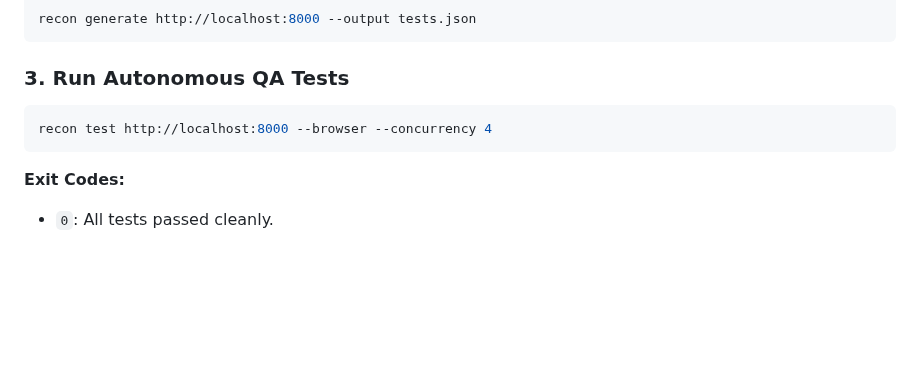
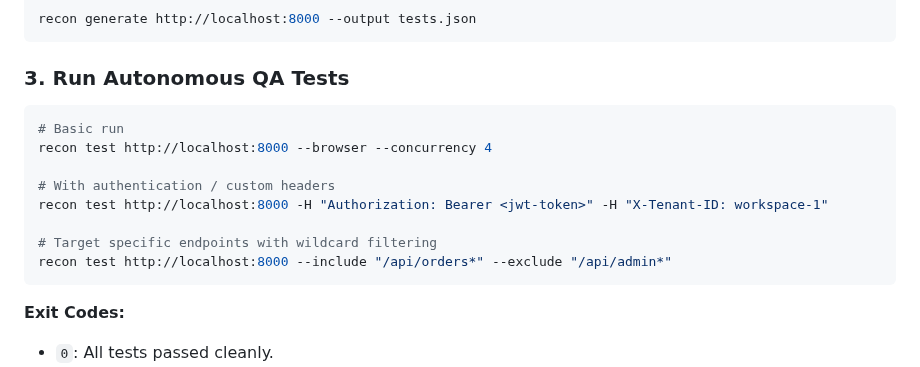
Before and after one commit to ttnhan227/recon, a Markdown page: README.md, the part around one of its changes. Drawn GitHub-style; blank space fills up the shorter version.

````diff
--- a/README.md
+++ b/README.md
@@ -203,7 +248,14 @@ recon generate http://localhost:8000 --output tests.json
 
 ### 3. Run Autonomous QA Tests
 ```bash
+# Basic run
 recon test http://localhost:8000 --browser --concurrency 4
+
+# With authentication / custom headers
+recon test http://localhost:8000 -H "Authorization: Bearer <jwt-token>" -H "X-Tenant-ID: workspace-1"
+
+# Target specific endpoints with wildcard filtering
+recon test http://localhost:8000 --include "/api/orders*" --exclude "/api/admin*"
 ```
 **Exit Codes:**
 - `0`: All tests passed cleanly.
````
Also changed, not shown: other parts of README.md (+45 -0 lines), docs/screenshots/recon-report.png (added), docs/screenshots/recon-terminal.png (added), 5 other files.
